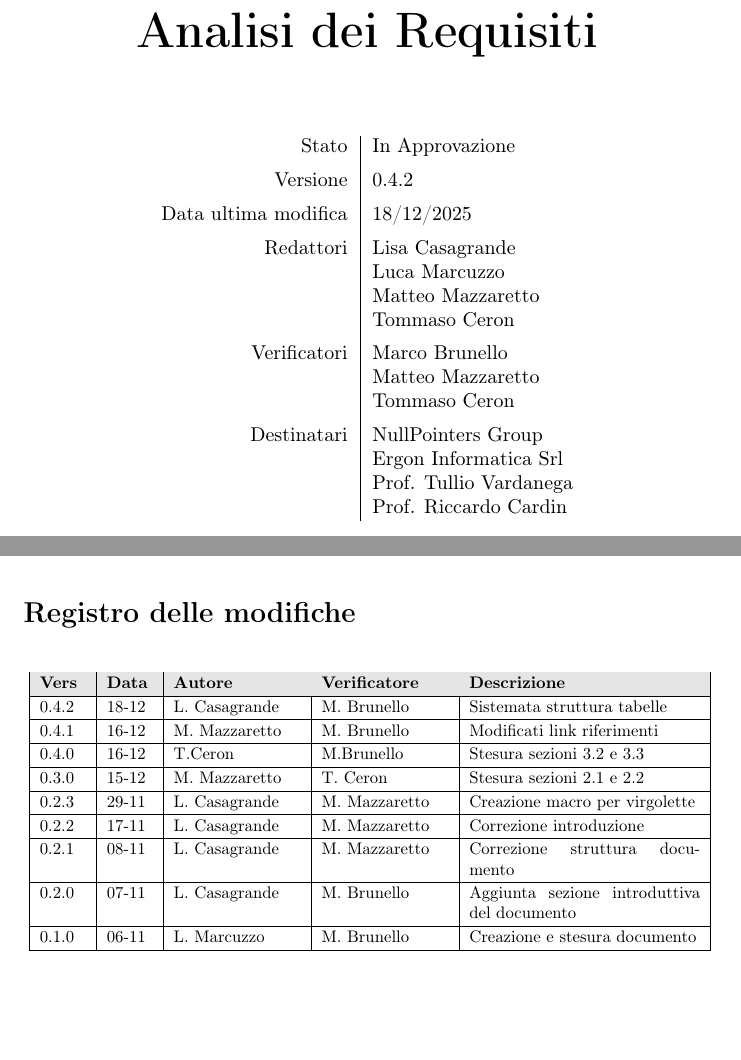
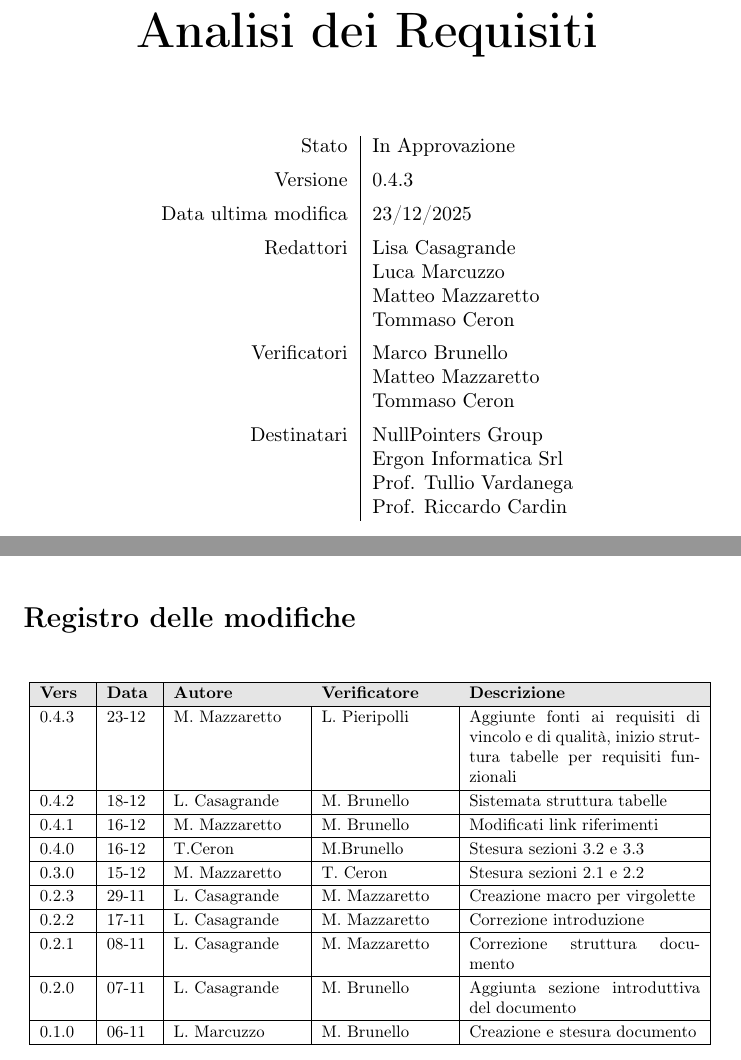
Before and after one commit to NullPointersGroup/Documentazione, a LaTeX document (src/RTB/Documenti Esterni/Analisi dei Requisiti/Analisi_dei_Requisiti.tex, which reads src/RTB/Documenti Esterni/Analisi dei Requisiti/content/modifiche.tex, src/RTB/Documenti Esterni/Analisi dei Requisiti/content/table.tex): two parts of pages 1 and 2 of 18, joined at a grey line, cut so that both start at the same text. Compiled offline with pdfLaTeX.

Commit message:
Aggiornamento sottolivelli

```diff
--- a/src/RTB/Documenti Esterni/Analisi dei Requisiti/Analisi_dei_Requisiti.tex
+++ b/src/RTB/Documenti Esterni/Analisi dei Requisiti/Analisi_dei_Requisiti.tex
@@ -65,6 +65,72 @@
   \renewcommand{\footrulewidth}{0.4pt}
 }
 
+% --- Creazione livello 4 (subsubsubsection) ---
+\usepackage{titlesec}
+
+\titleclass{\subsubsubsection}{straight}[\subsubsection]
+
+\newcounter{subsubsubsection}[subsubsection]
+\renewcommand{\thesubsubsubsection}{\thesubsubsection.\arabic{subsubsubsection}}
+
+\titleformat{\subsubsubsection}
+{\normalfont\normalsize\bfseries}
+{\thesubsubsubsection}{0.5em}{}
+
+\titlespacing*{\subsubsubsection}{0pt}{1ex}{1ex}
+
+% --- Registrazione livello 4 per tocloft ---
+\makeatletter
+\newcommand{\l@subsubsubsection}{\@dottedtocline{4}{6.0em}{3.7em}}
+\makeatother
+
+% --- Toc depth ---
+\setcounter{secnumdepth}{4}
+\setcounter{tocdepth}{4}
+
+% --- Creazione livello 5 (subsubsubsubsection)
+\titleclass{\subsubsubsubsection}{straight}[\subsubsubsection]
+
+\newcounter{subsubsubsubsection}[subsubsubsection]
+\renewcommand{\thesubsubsubsubsection}{\thesubsubsubsection.\arabic{subsubsubsubsection}}
+
+\titleformat{\subsubsubsubsection}
+{\normalfont\normalsize\bfseries}
+{\thesubsubsubsubsection}{0.5em}{}
+
+\titlespacing*{\subsubsubsubsection}{0pt}{1ex}{1ex}
+
+% --- Registrazione livello 5 per tocloft ---
+\makeatletter
+\newcommand{\l@subsubsubsubsection}{\@dottedtocline{5}{8.5em}{4em}}
+\makeatother
+
+\setcounter{secnumdepth}{5}
+\setcounter{tocdepth}{5}
+
+% --- Creazione livello 6 (subssubsubsubsubsection)
+\let\subsubsubsubsubsection\relax
+\titleclass{\subsubsubsubsubsection}{straight}[\subsubsubsubsection]
+
+\newcounter{subsubsubsubsubsection}[subsubsubsubsection]
+\renewcommand{\thesubsubsubsubsubsection}
+{\thesubsubsubsubsection.\arabic{subsubsubsubsubsection}}
+
+\titleformat{\subsubsubsubsubsection}
+{\normalfont\normalsize\bfseries}
+{\thesubsubsubsubsubsection}{0.5em}{}
+
+\titlespacing*{\subsubsubsubsubsection}{0pt}{1ex}{1ex}
+
+\makeatletter
+\newcommand{\l@subsubsubsubsubsection}{\@dottedtocline{6}{13em}{4.5em}}
+\makeatother
+
+
+\setcounter{secnumdepth}{6}
+\setcounter{tocdepth}{6}
+
+
 %struttura
 \begin{document}
 \thispagestyle{firstpage} % Copertina con solo piè di pagina
--- a/src/RTB/Documenti Esterni/Analisi dei Requisiti/content/modifiche.tex
+++ b/src/RTB/Documenti Esterni/Analisi dei Requisiti/content/modifiche.tex
@@ -8,6 +8,8 @@
 		\hline
 		\rowcolor[gray]{0.9}
 		\textbf{Vers} & \textbf{Data} & \textbf{Autore} & \textbf{Verificatore} & \textbf{Descrizione} \\
+		\hline
+		0.4.3 & 23-12 & M. Mazzaretto & L. Pieripolli & Aggiunte fonti ai requisiti di vincolo e di qualità, inizio struttura tabelle per requisiti funzionali \\
 		\hline
 		0.4.2 & 18-12 & L. Casagrande & M. Brunello & Sistemata struttura tabelle \\
 		\hline
--- a/src/RTB/Documenti Esterni/Analisi dei Requisiti/content/table.tex
+++ b/src/RTB/Documenti Esterni/Analisi dei Requisiti/content/table.tex
@@ -1,8 +1,8 @@
 \begin{center}
 \begin{tabular}{r|l}
     Stato & In Approvazione \\[0.5em]
-    Versione & 0.4.2 \\[0.5em]
-    Data ultima modifica & 18/12/2025 \\[0.5em]
+    Versione & 0.4.3 \\[0.5em]
+    Data ultima modifica & 23/12/2025 \\[0.5em]
     Redattori & Lisa Casagrande \\
 	          & Luca Marcuzzo \\
 	          & Matteo Mazzaretto \\
```
Also changed, not shown: src/RTB/Documenti Esterni/Analisi dei Requisiti/Analisi_dei_Requisiti.pdf (added).
